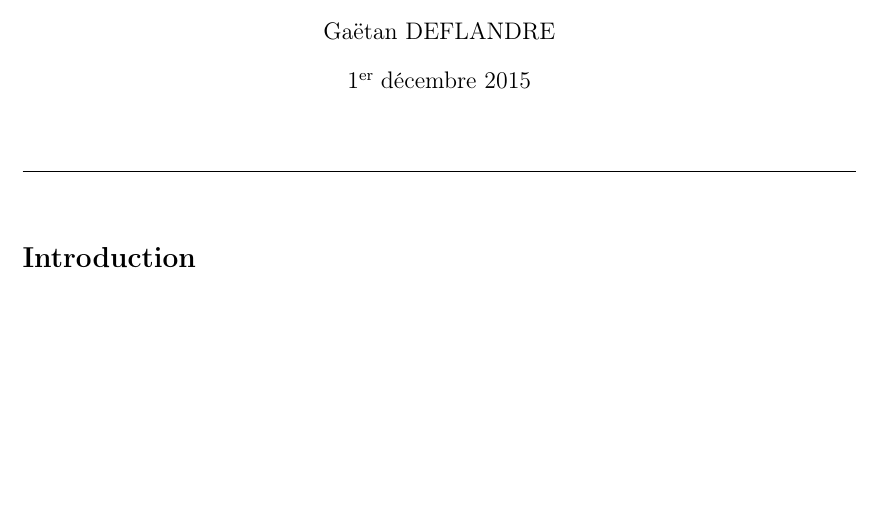
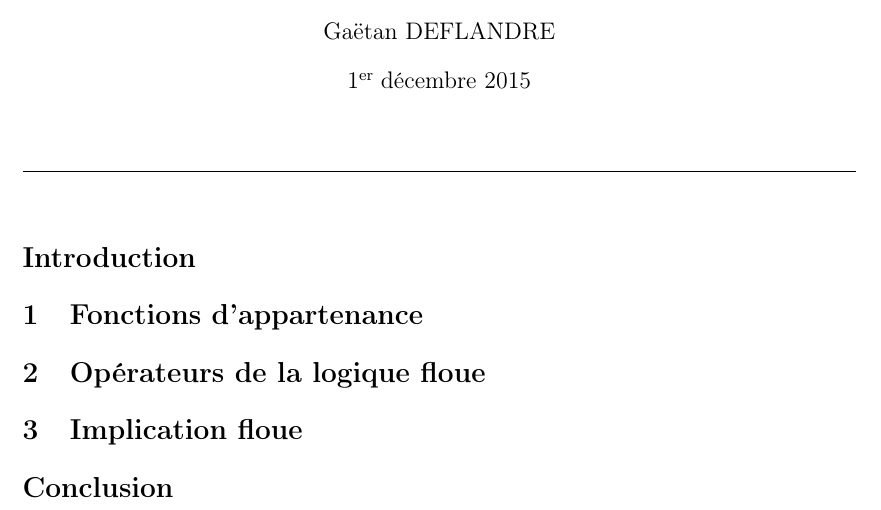
Before and after one commit to GaetanDeflandre/VisA, a LaTeX document (tp-fuzzy-logic/rapport/rapport_fuzzy.tex): part of page 1 of 2, cut so that both start at the same text, the shorter picture padded with empty space. Compiled offline with pdfLaTeX.

```diff
--- a/tp-fuzzy-logic/rapport/rapport_fuzzy.tex
+++ b/tp-fuzzy-logic/rapport/rapport_fuzzy.tex
@@ -136,7 +136,13 @@
 
 \section*{Introduction}
 
+\section{Fonctions d'appartenance}
 
+\section{Opérateurs de la logique floue}
+
+\section{Implication floue}
+
+\section*{Conclusion}
 
 \newpage
 
```
Also changed, not shown: tp-fuzzy-logic/rapport/images/low_mamdani.png (added), tp-fuzzy-logic/rapport/images/low_mamdani_arrow.png (added).
